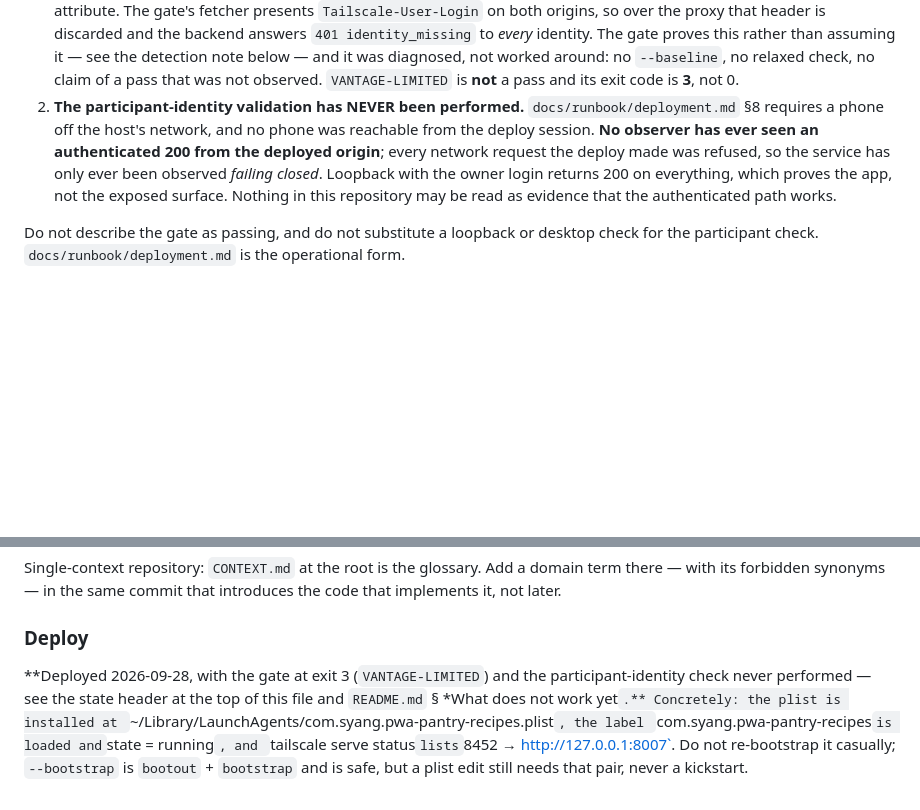
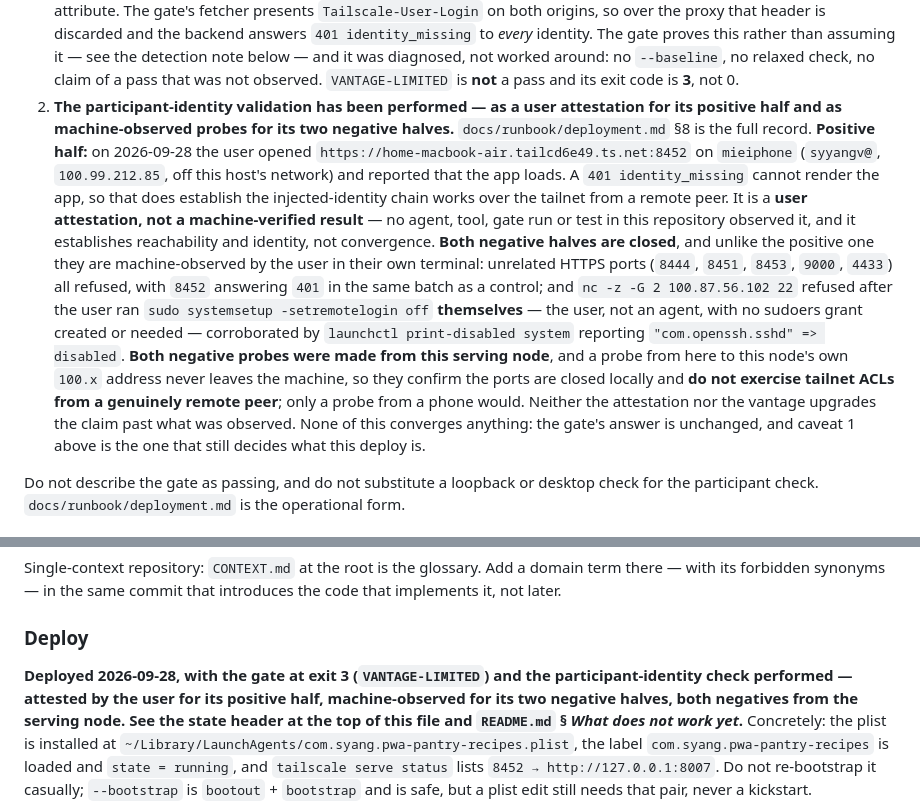
Before and after one commit to syyangv/pwa-pantry-recipes, a Markdown page: AGENTS.md, 2 parts joined by grey strips. GitHub-like rendering; blank space fills up the shorter version.

Commit message:
docs: correct the participant-identity check to performed, with its evidence limits
AGENTS.md and README.md still claimed the participant-identity validation
had NEVER been performed, and that no observer had ever seen an
authenticated 200 from the deployed origin. That has been false since
06dfc32, and false more completely since the two negative checks closed.

Both files now state the current position: the positive half is a user
attestation (2026-09-28, mieiphone, syyangv@, 100.99.212.85, :8452) and
is labelled as such, with the reason a 401 identity_missing cannot render
the app; both negative halves are machine-observed, with their methods
and the operator who ran them; and both negatives share one limit that is
kept in the text rather than dropped - they were probed from the serving
node, so they do not exercise tailnet ACLs from a remote peer.

Also fixed in the same class: AGENTS.md § Deploy repeated the stale
"check never performed", and README.md's status header still opened
"the app is not deployed" while the paragraph below it said otherwise.

The distinction that does still hold is preserved and, where the two
sentences were fused, split apart: the release gate has still never
exited 0 and still exits 3 (VANTAGE-LIMITED), because it has never been
run from a host that is not the serving node. Correcting the staleness
of the identity check does not imply the gate converged, and no such
claim is added.

```diff
--- a/AGENTS.md
+++ b/AGENTS.md
@@ -25,14 +25,31 @@ Two caveats, both load-bearing, both in `README.md` § *What does not work yet*:
    and it was diagnosed, not worked around: no `--baseline`, no relaxed check,
    no claim of a pass that was not observed. `VANTAGE-LIMITED` is **not** a pass
    and its exit code is **3**, not 0.
-2. **The participant-identity validation has NEVER been performed.**
-   `docs/runbook/deployment.md` §8 requires a phone off the host's network, and
-   no phone was reachable from the deploy session. **No observer has ever seen
-   an authenticated 200 from the deployed origin**; every network request the
-   deploy made was refused, so the service has only ever been observed *failing
-   closed*. Loopback with the owner login returns 200 on everything, which proves
-   the app, not the exposed surface. Nothing in this repository may be read as
-   evidence that the authenticated path works.
+2. **The participant-identity validation has been performed — as a user
+   attestation for its positive half and as machine-observed probes for its two
+   negative halves.** `docs/runbook/deployment.md` §8 is the full record.
+   **Positive half:** on 2026-09-28 the user opened
+   `https://home-macbook-air.tailcd6e49.ts.net:8452` on `mieiphone` (`syyangv@`,
+   `100.99.212.85`, off this host's network) and reported that the app loads. A
+   `401 identity_missing` cannot render the app, so that does establish the
+   injected-identity chain works over the tailnet from a remote peer. It is a
+   **user attestation, not a machine-verified result** — no agent, tool, gate run
+   or test in this repository observed it, and it establishes reachability and
+   identity, not convergence. **Both negative halves are closed**, and unlike the
+   positive one they are machine-observed by the user in their own terminal:
+   unrelated HTTPS ports (`8444`, `8451`, `8453`, `9000`, `4433`) all refused,
+   with `8452` answering `401` in the same batch as a control; and
+   `nc -z -G 2 100.87.56.102 22` refused after the user ran
+   `sudo systemsetup -setremotelogin off` **themselves** — the user, not an
+   agent, with no sudoers grant created or needed — corroborated by
+   `launchctl print-disabled system` reporting `"com.openssh.sshd" => disabled`.
+   **Both negative probes were made from this serving node**, and a probe from
+   here to this node's own `100.x` address never leaves the machine, so they
+   confirm the ports are closed locally and **do not exercise tailnet ACLs from
+   a genuinely remote peer**; only a probe from a phone would. Neither the
+   attestation nor the vantage upgrades the claim past what was observed. None
+   of this converges anything: the gate's answer is unchanged, and caveat 1
+   above is the one that still decides what this deploy is.
 
 Do not describe the gate as passing, and do not substitute a loopback or
 desktop check for the participant check. `docs/runbook/deployment.md` is the
@@ -239,8 +256,10 @@ introduces the code that implements it, not later.
 ### Deploy
 
 **Deployed 2026-09-28, with the gate at exit 3 (`VANTAGE-LIMITED`) and the
-participant-identity check never performed — see the state header at the top of
-this file and `README.md` § *What does not work yet`.** Concretely: the plist is installed at
+participant-identity check performed — attested by the user for its positive
+half, machine-observed for its two negative halves, both negatives from the
+serving node. See the state header at the top of this file and `README.md` §
+*What does not work yet*.** Concretely: the plist is installed at
 `~/Library/LaunchAgents/com.syang.pwa-pantry-recipes.plist`, the label
 `com.syang.pwa-pantry-recipes` is loaded and `state = running`, and
 `tailscale serve status` lists `8452 → http://127.0.0.1:8007`. Do not re-bootstrap
```
Also changed, not shown: README.md (+8 -4 lines).
